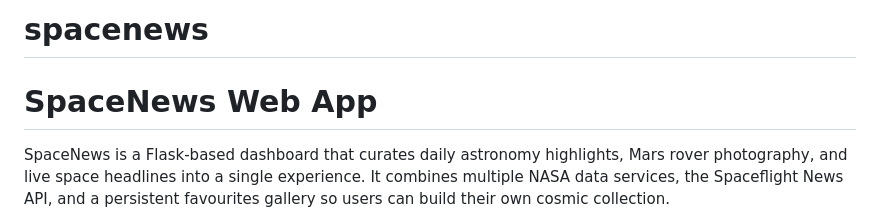
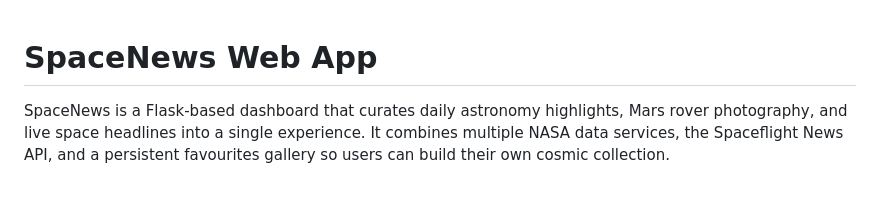
Before and after one commit to Mraustin0/spacenews, a Markdown page: README.md, the part around the change. GitHub-like rendering; blank space fills up the shorter version.

```diff
--- a/README.md
+++ b/README.md
@@ -1,4 +1,3 @@
-# spacenews
 # SpaceNews Web App
 
 SpaceNews is a Flask-based dashboard that curates daily astronomy highlights, Mars rover photography, and live space headlines into a single experience. It combines multiple NASA data services, the Spaceflight News API, and a persistent favourites gallery so users can build their own cosmic collection.
```
